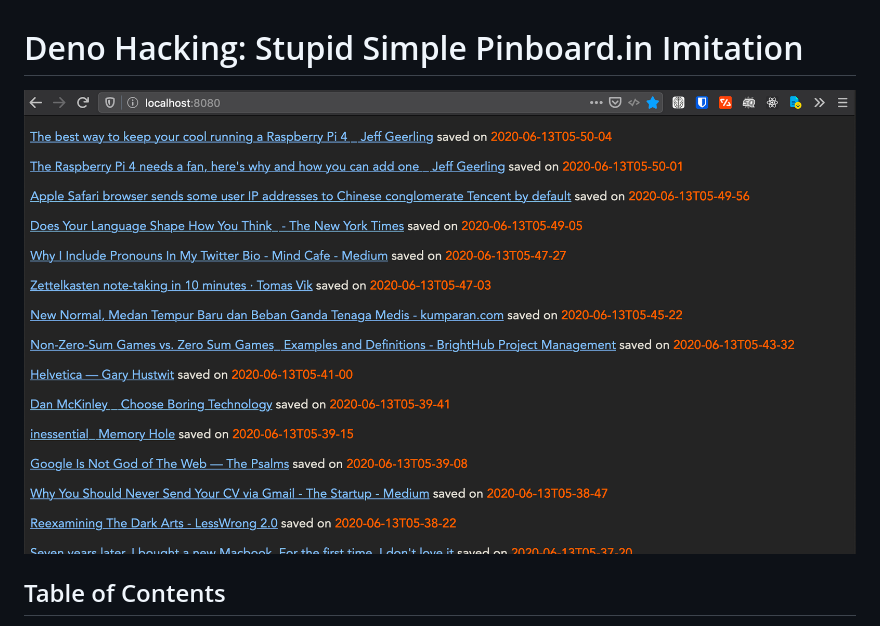
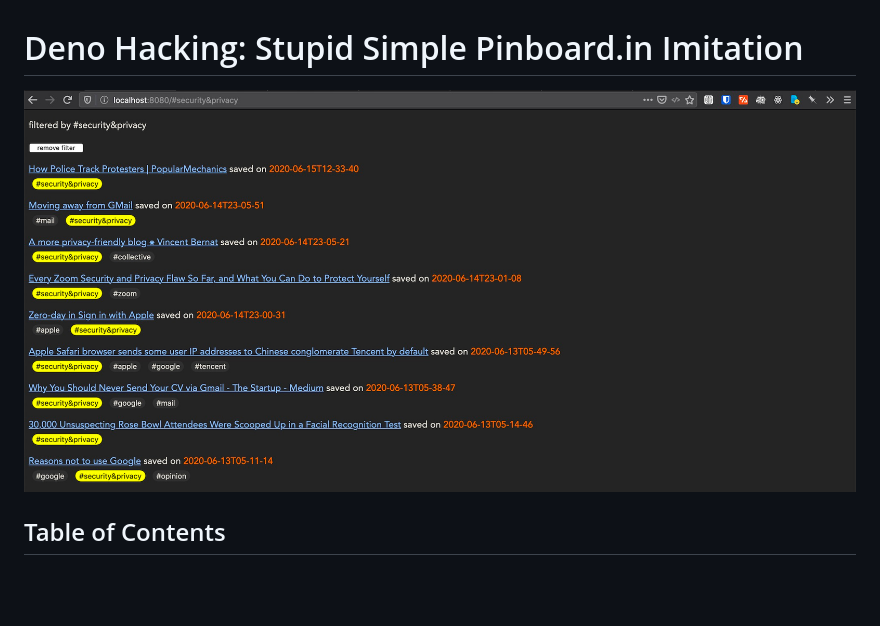
Before and after one commit to ybbond/web-archive, a Markdown page: README.md, the part around the change. Drawn GitHub-style; pictures changed too: ss.jpg (added), ss.png (deleted); blank space fills up the shorter version.

```diff
--- a/README.md
+++ b/README.md
@@ -1,6 +1,6 @@
 # Deno Hacking: Stupid Simple Pinboard.in Imitation
 
-![What do you expect](./ss.png)
+![What do you expect](./ss.jpg)
 
 ## Table of Contents
 
```
